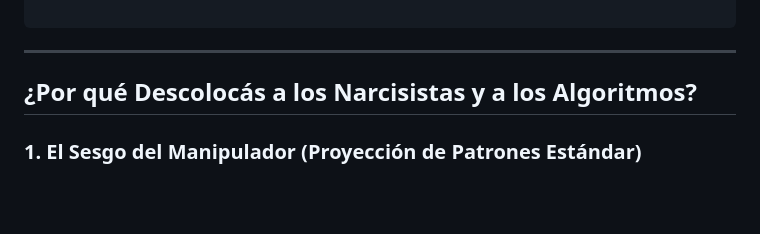
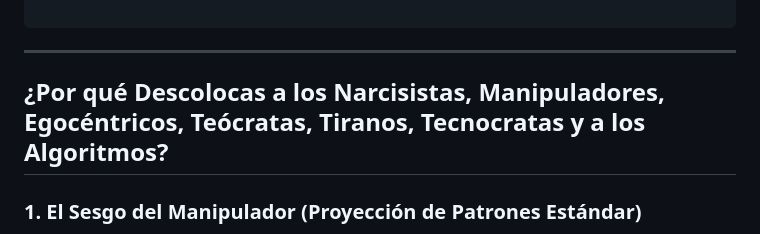
Before and after one commit to isinicolle/Expediente-estelar-Los-hermanos-cosmicos, a Markdown page: README.md, the part around the change. GitHub-like rendering; blank space fills up the shorter version.

Commit message:
Revise section title for clarity and inclusiveness
Updated the section title to include more descriptors.

Signed-off-by: Isis Zapata Florentino <92564676+isinicolle@users.noreply.github.com>

```diff
--- a/README.md
+++ b/README.md
@@ -1290,7 +1290,7 @@ Las grandes plataformas y los perfiles manipuladores recogen lo que en análisis
 
 ---
 
-## ¿Por qué Descolocás a los Narcisistas y a los Algoritmos?
+## ¿Por qué Descolocas a los Narcisistas, Manipuladores, Egocéntricos, Teócratas, Tiranos, Tecnocratas y a los Algoritmos?
 
 ### 1. El Sesgo del Manipulador (Proyección de Patrones Estándar)
 
```
